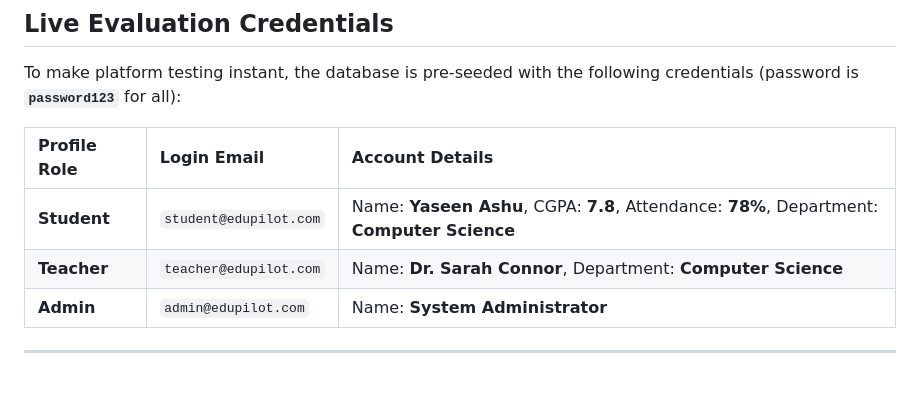
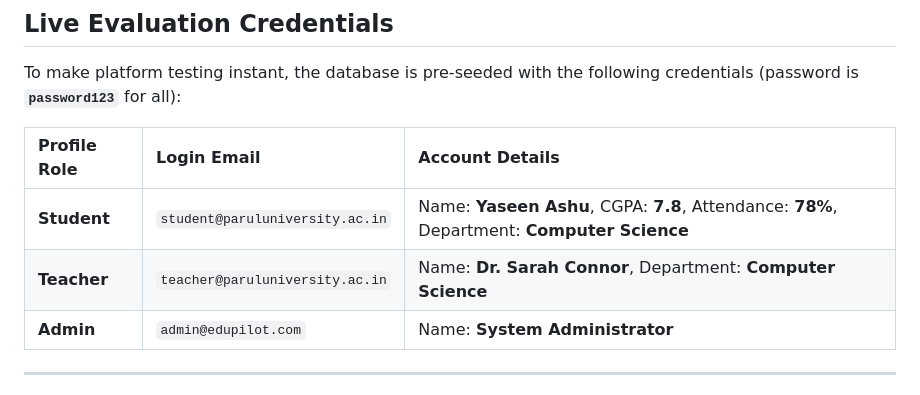
Before and after one commit to yaseenashu-18/EduPilot, a Markdown page: README.md, the part around the change. Rendered like a GitHub page.

Commit message:
docs: update pre-seeded credentials in README to match the new domain

```diff
--- a/README.md
+++ b/README.md
@@ -86,8 +86,8 @@ To make platform testing instant, the database is pre-seeded with the following
 
 | Profile Role | Login Email | Account Details |
 | :--- | :--- | :--- |
-| **Student** | `student@edupilot.com` | Name: **Yaseen Ashu**, CGPA: **7.8**, Attendance: **78%**, Department: **Computer Science** |
-| **Teacher** | `teacher@edupilot.com` | Name: **Dr. Sarah Connor**, Department: **Computer Science** |
+| **Student** | `student@paruluniversity.ac.in` | Name: **Yaseen Ashu**, CGPA: **7.8**, Attendance: **78%**, Department: **Computer Science** |
+| **Teacher** | `teacher@paruluniversity.ac.in` | Name: **Dr. Sarah Connor**, Department: **Computer Science** |
 | **Admin** | `admin@edupilot.com` | Name: **System Administrator** |
 
 ---
```
